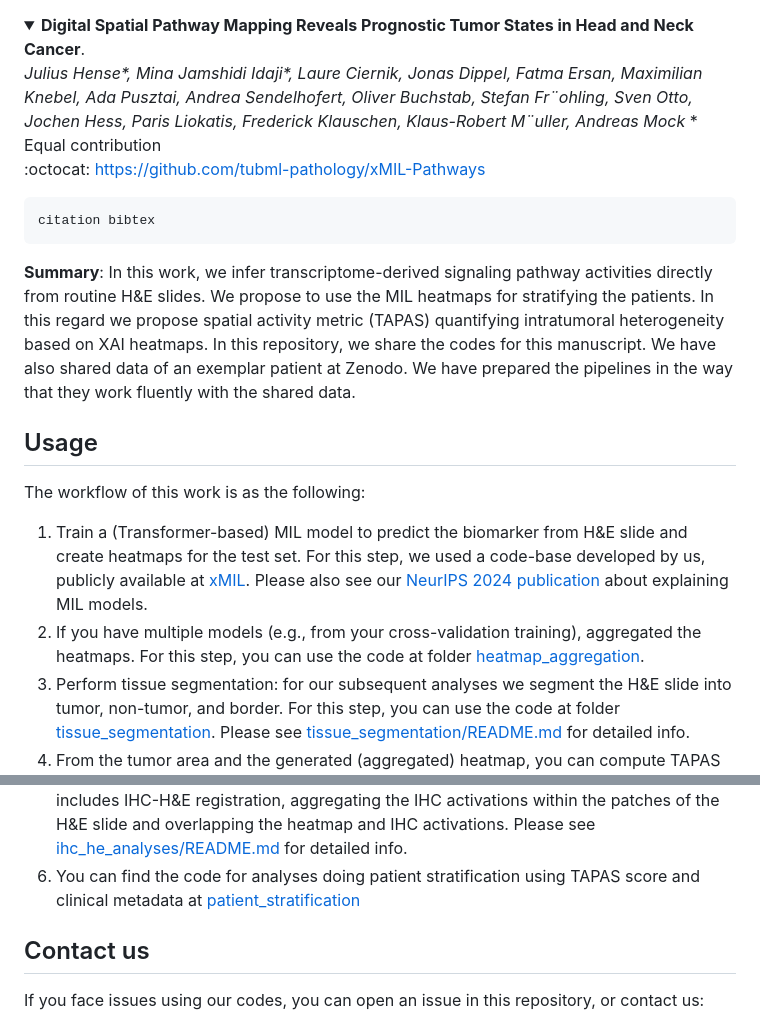
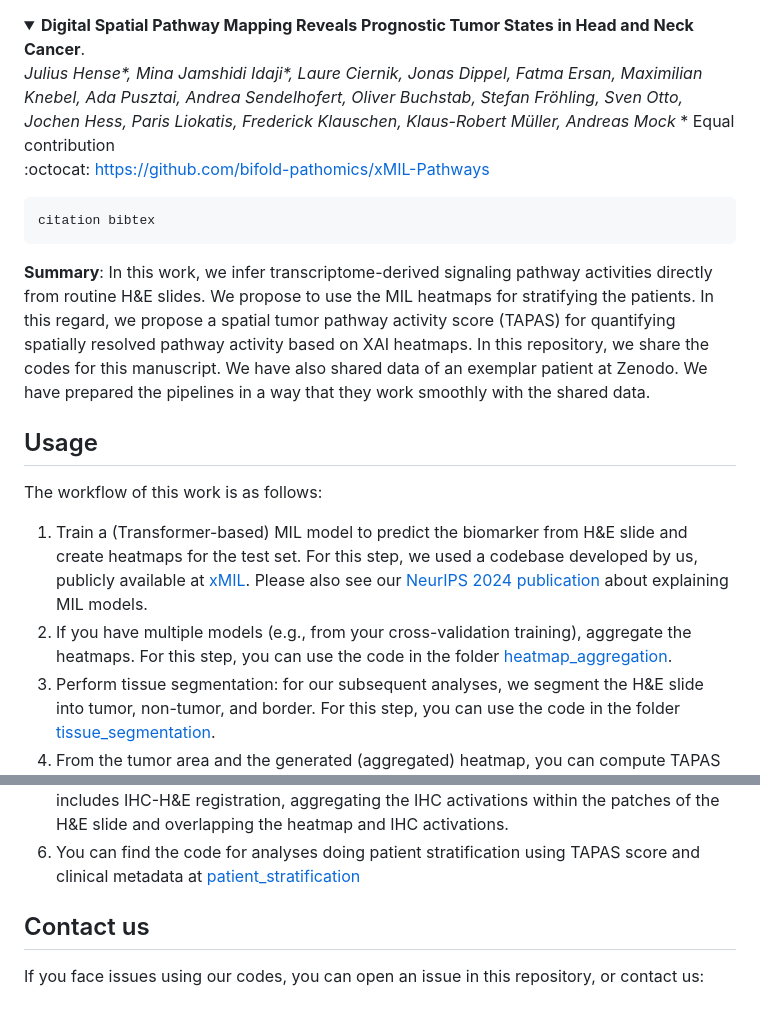
Before and after one commit to bifold-pathomics/xMIL-Pathways, a Markdown page: README.md, 2 parts joined by grey strips. Rendered like a GitHub page; folded sections open.

```diff
--- a/README.md
+++ b/README.md
@@ -15,11 +15,11 @@ Digital Spatial Pathway Mapping Reveals Prognostic Tumor States in Head and Neck
   <b>Digital Spatial Pathway Mapping Reveals Prognostic Tumor States in Head and Neck Cancer</b>.
   <br><em>Julius Hense*, Mina Jamshidi Idaji*, Laure Ciernik, Jonas Dippel,
 Fatma Ersan, Maximilian Knebel, Ada Pusztai, Andrea Sendelhofert,
-Oliver Buchstab, Stefan Fr¨ohling, Sven Otto, Jochen Hess, Paris Liokatis,
-Frederick Klauschen, Klaus-Robert M¨uller, Andreas Mock </em></br>
+Oliver Buchstab, Stefan Fröhling, Sven Otto, Jochen Hess, Paris Liokatis,
+Frederick Klauschen, Klaus-Robert Müller, Andreas Mock </em></br>
 * Equal contribution
 
-:octocat: https://github.com/tubml-pathology/xMIL-Pathways
+:octocat: https://github.com/bifold-pathomics/xMIL-Pathways
 
 </summary>
 
@@ -32,22 +32,20 @@ citation bibtex
 
 **Summary**: In this work, we infer transcriptome-derived signaling pathway activities
 directly from routine H&E slides. We propose  to use the MIL heatmaps for stratifying the patients.
-In this regard we propose spatial activity metric (TAPAS) quantifying intratumoral heterogeneity based on XAI heatmaps.
+In this regard, we propose a spatial tumor pathway activity score (TAPAS) for quantifying spatially resolved pathway activity based on XAI heatmaps.
 In this repository, we share the codes for this manuscript. We have also shared data of an exemplar patient at Zenodo.
-We have prepared the pipelines in the way that they work fluently with the shared data.
+We have prepared the pipelines in a way that they work smoothly with the shared data.
 
 
 ## Usage
 
-The workflow of this work is as the following:
+The workflow of this work is as follows:
 
 1. Train a (Transformer-based) MIL model to predict the biomarker from H&E slide and create heatmaps for the test set.
-    For this step, we used a code-base developed by us, publicly available at [xMIL](https://github.com/tubml-pathology/xMIL).
+    For this step, we used a codebase developed by us, publicly available at [xMIL](https://github.com/bifold-pathomics/xMIL).
     Please also see our [NeurIPS 2024 publication](https://proceedings.neurips.cc/paper_files/paper/2024/hash/0f9e0309d8a947ca44463a9b7e8b6a3f-Abstract-Conference.html) about explaining MIL models.
-2. If you have multiple models (e.g., from your cross-validation training), aggregated the heatmaps.
-    For this step, you can use the code at folder [heatmap_aggregation](https://github.com/tubml-pathology/xMIL-Pathways/heatmap_aggregation).
-3. Perform tissue segmentation: for our subsequent analyses we segment the H&E slide into tumor, non-tumor, and border.
-    For this step, you can use the code at folder [tissue_segmentation](https://github.com/tubml-pathology/xMIL-Pathways/tissue_segmentation).
-    Please see
-   [tissue_segmentation/README.md](https://github.com/tubml-pathology/xMIL-Pathways/tissue_segmentation/README.md) for detailed info.
+2. If you have multiple models (e.g., from your cross-validation training), aggregate the heatmaps.
+    For this step, you can use the code in the folder [heatmap_aggregation](https://github.com/bifold-pathomics/xMIL-Pathways/heatmap_aggregation).
+3. Perform tissue segmentation: for our subsequent analyses, we segment the H&E slide into tumor, non-tumor, and border.
+    For this step, you can use the code in the folder [tissue_segmentation](https://github.com/bifold-pathomics/xMIL-Pathways/tissue_segmentation).
 4. From the tumor area and the generated (aggregated) heatmap, you can compute TAPAS score.
@@ -56,4 +54,3 @@ The workflow of this work is as the following:
    This includes IHC-H&E registration, aggregating the IHC activations within the patches of the H&E slide and overlapping
-   the heatmap and IHC activations. Please see
-   [ihc_he_analyses/README.md](https://github.com/tubml-pathology/xMIL-Pathways/ihc_he_analyses/README.md) for detailed info.
+   the heatmap and IHC activations.
 6. You can find the code for analyses doing patient stratification using TAPAS score and clinical metadata at
```
Also changed, not shown: other parts of README.md (+3 -3 lines).
